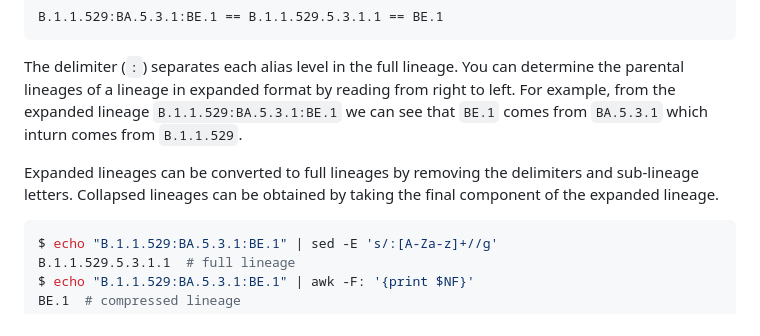
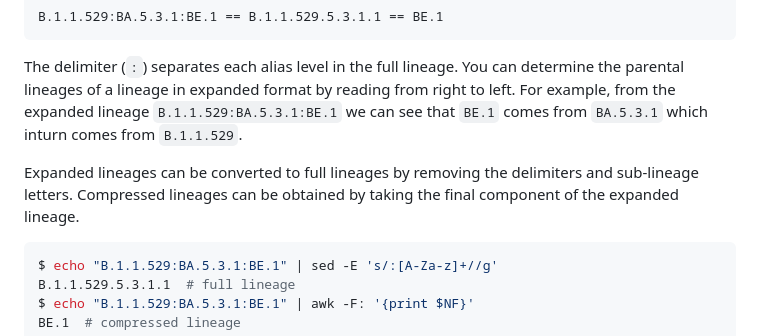
Before and after one commit to MDU-PHL/pango-collapse, a Markdown page: README.md, the part around the change. GitHub-like rendering.

Commit message:
:pencil: Update README.md

````diff
--- a/README.md
+++ b/README.md
@@ -65,7 +65,7 @@ B.1.1.529:BA.5.3.1:BE.1 == B.1.1.529.5.3.1.1 == BE.1
 
 The delimiter (`:`) separates each alias level in the full lineage. You can determine the parental lineages of a lineage in expanded format by reading from right to left. For example, from the expanded lineage `B.1.1.529:BA.5.3.1:BE.1` we can see that `BE.1` comes from `BA.5.3.1` which inturn comes from `B.1.1.529`.
 
-Expanded lineages can be converted to full lineages by removing the delimiters and sub-lineage letters. Collapsed lineages can be obtained by taking the final component of the expanded lineage.
+Expanded lineages can be converted to full lineages by removing the delimiters and sub-lineage letters. Compressed lineages can be obtained by taking the final component of the expanded lineage.
 
 ```bash
 $ echo "B.1.1.529:BA.5.3.1:BE.1" | sed -E 's/:[A-Za-z]+//g'
````
